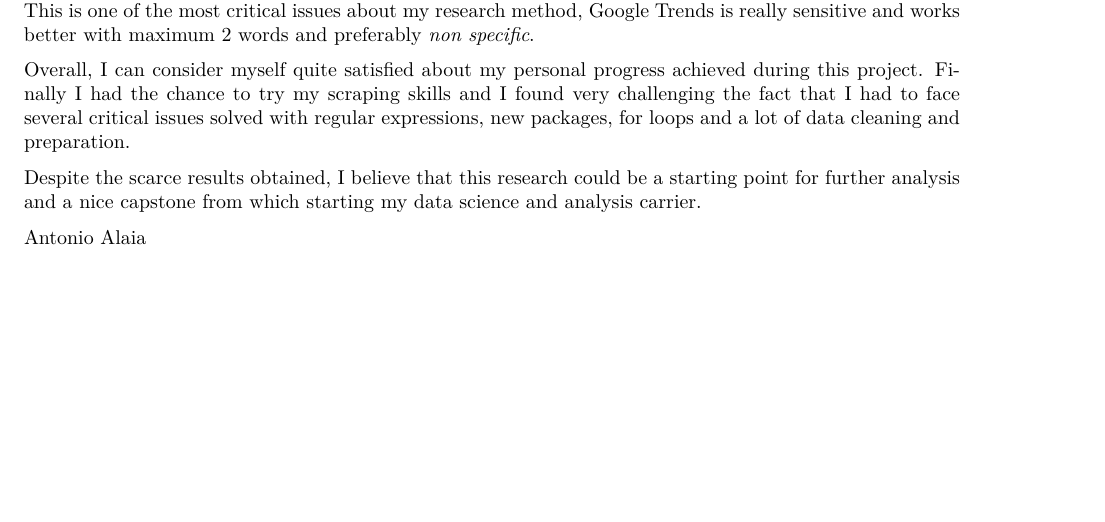
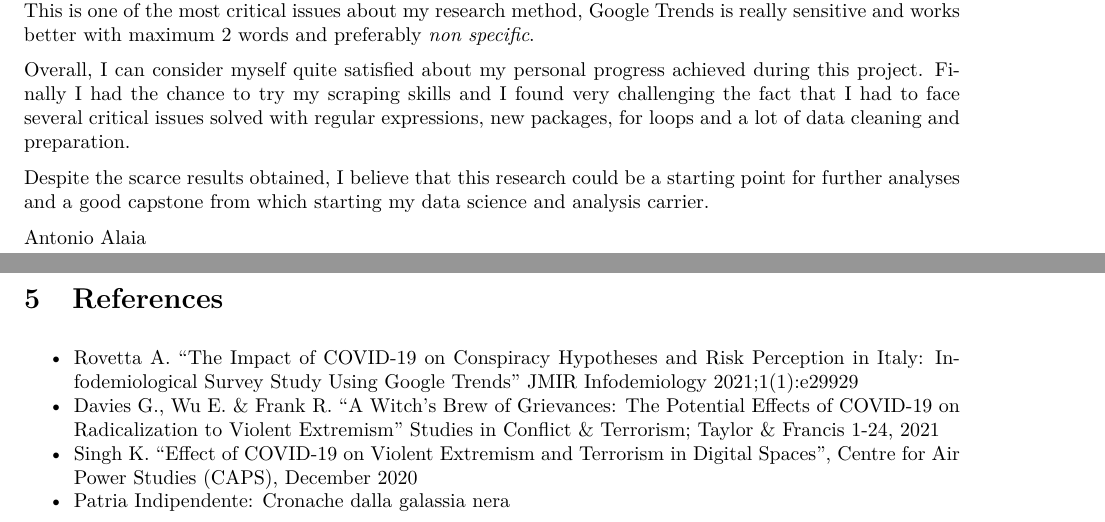
Before and after one commit to AntonioAlaia/GoogleTrendsClone, an R Markdown document (output/ProjectReport.Rmd): part of page 7 of 7 before the commit and two parts of pages 7 and 8 of 8 after it, the two joined at a grey line, cut so that both start at the same text, the shorter picture padded with empty space. The pictures show the output file output/ProjectReport.pdf that the author committed with the source.

Commit message:
UPDATE :ok_hand:

```diff
--- a/output/ProjectReport.Rmd
+++ b/output/ProjectReport.Rmd
@@ -274,7 +274,14 @@ This is one of the most critical issues about my research method, Google Trends
 
 Overall, I can consider myself quite satisfied about my personal progress achieved during this project. Finally I had the chance to try my scraping skills and I found very challenging the fact that I had to face several critical issues solved with regular expressions, new packages, for loops and a lot of data cleaning and preparation.
 
-Despite the scarce results obtained, I believe that this research could be a starting point for further analysis and a nice capstone from which starting my data science and analysis carrier.
+Despite the scarce results obtained, I believe that this research could be a starting point for further analyses and a good capstone from which starting my data science and analysis carrier.
 
 
 Antonio Alaia
+
+# References
+
+- Rovetta A. "The Impact of COVID-19 on Conspiracy Hypotheses and Risk Perception in Italy: Infodemiological Survey Study Using Google Trends" JMIR Infodemiology 2021;1(1):e29929
+- Davies G., Wu E. & Frank R. "A Witch’s Brew of Grievances: The Potential Effects of COVID-19 on Radicalization to Violent Extremism" Studies in Conflict & Terrorism; Taylor & Francis 1-24, 2021
+- Singh K. "Effect of COVID-19 on Violent Extremism and Terrorism in Digital Spaces", Centre for Air Power Studies (CAPS), December 2020
+- [Patria Indipendente: Cronache dalla galassia nera](https://www.patriaindipendente.it/idee/copertine/cronache-dalla-galassia-nera/)
```
Also changed, not shown: output/ProjectReport.html, output/ProjectReport.pdf, output/ProjectReport.Rmd (2 more changed lines).
